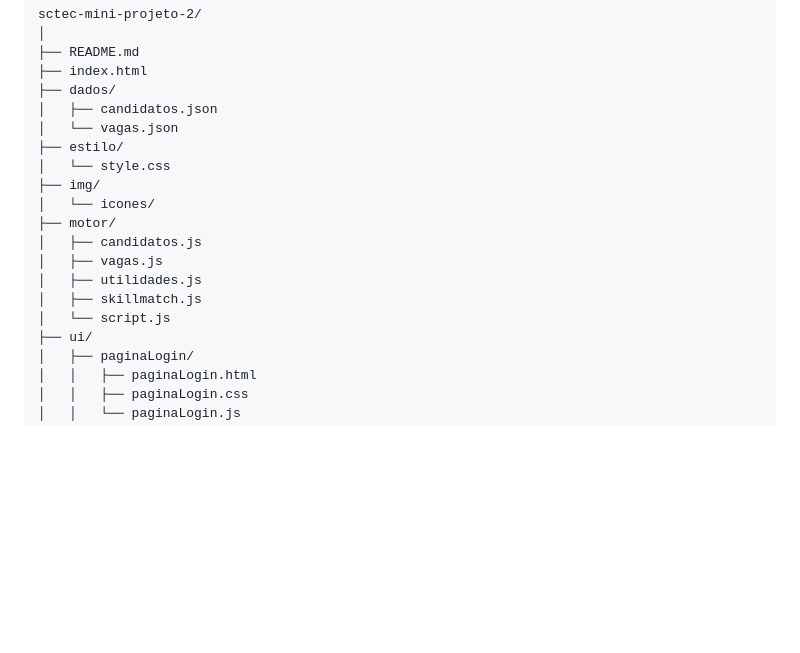
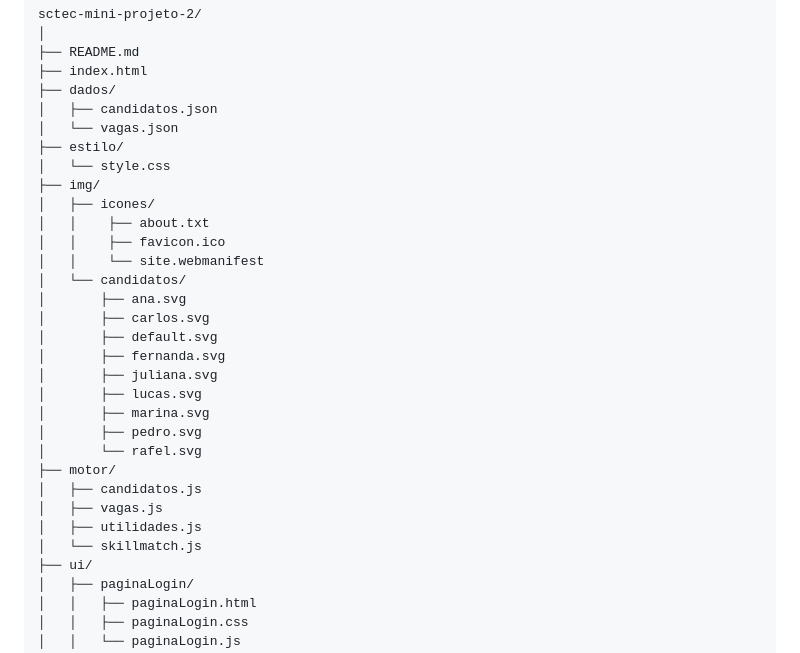
Before and after one commit to cauacosta18/SCTEC-mini-projeto-2-publico, a Markdown page: README.md, the part around the change. Rendered like a GitHub page; blank space fills up the shorter version.

Commit message:
docs: atualiza o README

```diff
--- a/README.md
+++ b/README.md
@@ -134,13 +134,25 @@ sctec-mini-projeto-2/
 ├── estilo/
 │   └── style.css
 ├── img/
-│   └── icones/
+│   ├── icones/
+│   │    ├── about.txt
+│   │    ├── favicon.ico
+│   │    └── site.webmanifest
+│   └── candidatos/
+│       ├── ana.svg
+│       ├── carlos.svg
+│       ├── default.svg
+│       ├── fernanda.svg
+│       ├── juliana.svg
+│       ├── lucas.svg
+│       ├── marina.svg
+│       ├── pedro.svg
+│       └── rafel.svg
 ├── motor/
 │   ├── candidatos.js
 │   ├── vagas.js
 │   ├── utilidades.js
-│   ├── skillmatch.js
-│   └── script.js
+│   └── skillmatch.js
 ├── ui/
 │   ├── paginaLogin/
 │   │   ├── paginaLogin.html
```
